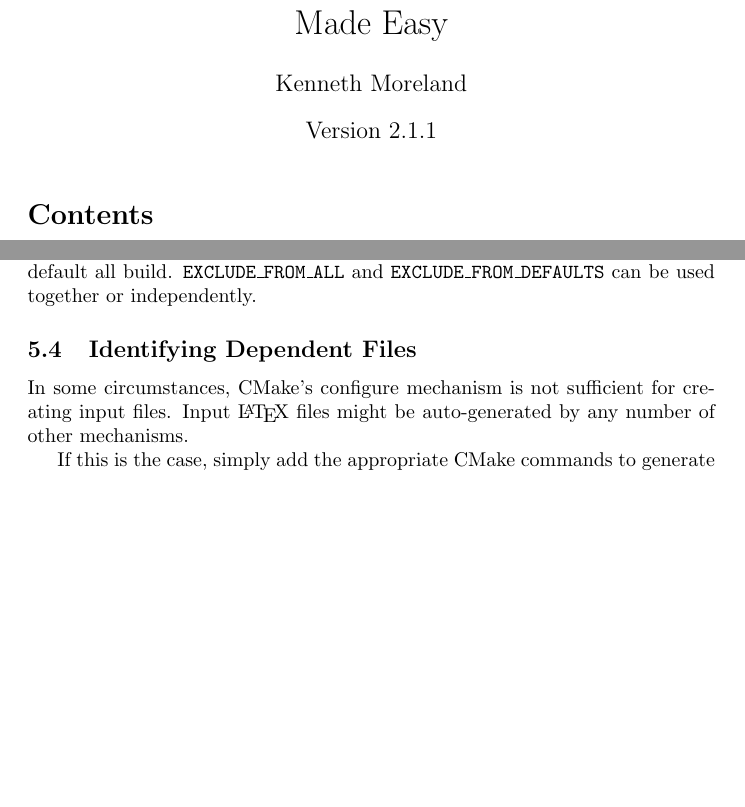
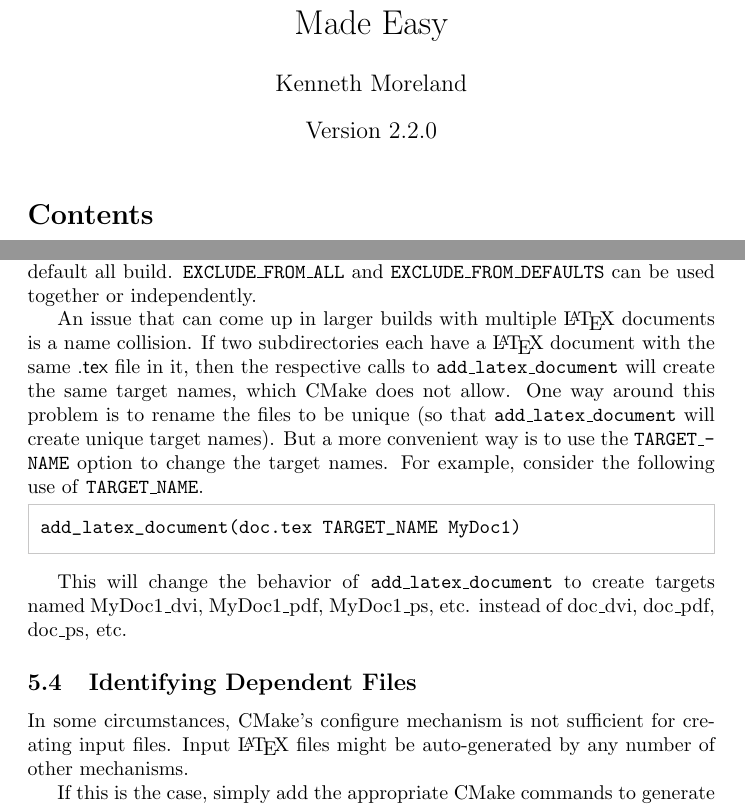
Before and after one commit to kmorel/UseLATEX, a LaTeX document (UseLATEX.tex): two parts of pages 1 and 13 of 22 before the commit and two parts of pages 1 and 13 of 23 after it, joined at a grey line, cut so that both start at the same text, the shorter picture padded with empty space. Compiled offline with pdfLaTeX; a LaTeX package or settings file that is missing is left out.

Commit message:
Add documentation for TARGET_NAME option.

```diff
--- a/UseLATEX.tex
+++ b/UseLATEX.tex
@@ -2,7 +2,7 @@
 
 \documentclass{article}
 
-\newcommand{\UseLATEXVersion}{2.1.1}
+\newcommand{\UseLATEXVersion}{2.2.0}
 \newcommand{\SANDNumber}{SAND 2008-2743P}
 
 % This wonderful package allows hyphenation in tt fonts and hyphenation of
@@ -693,6 +693,24 @@
   \textcmake{EXCLUDE\_FROM\_DEFAULTS} can be used together or
   independently.
 
+  An issue that can come up in larger builds with multiple \latex documents
+  is a name collision. If two subdirectories each have a \latex document
+  with the same \textfile{.tex} file in it, then the respective calls to
+  \ald will create the same target names, which CMake does not allow. One
+  way around this problem is to rename the files to be unique (so that \ald
+  will create unique target names). But a more convenient way is to use the
+  \textcmake{TARGET\_NAME} option to change the target names. For example,
+  consider the following use of \textcmake{TARGET\_NAME}.
+
+  \begin{CodeListing}
+add_latex_document(doc.tex TARGET_NAME MyDoc1)
+  \end{CodeListing}
+
+  This will change the behavior of \ald to create targets named
+  \textmaketarget{MyDoc1\_dvi}, \textmaketarget{MyDoc1\_pdf},
+  \textmaketarget{MyDoc1\_ps}, etc. instead of \textmaketarget{doc\_dvi},
+  \textmaketarget{doc\_pdf}, \textmaketarget{doc\_ps}, etc.
+
   \subsection{Identifying Dependent Files}
   \label{sec:IdentifyingDependentFiles}
 
```
